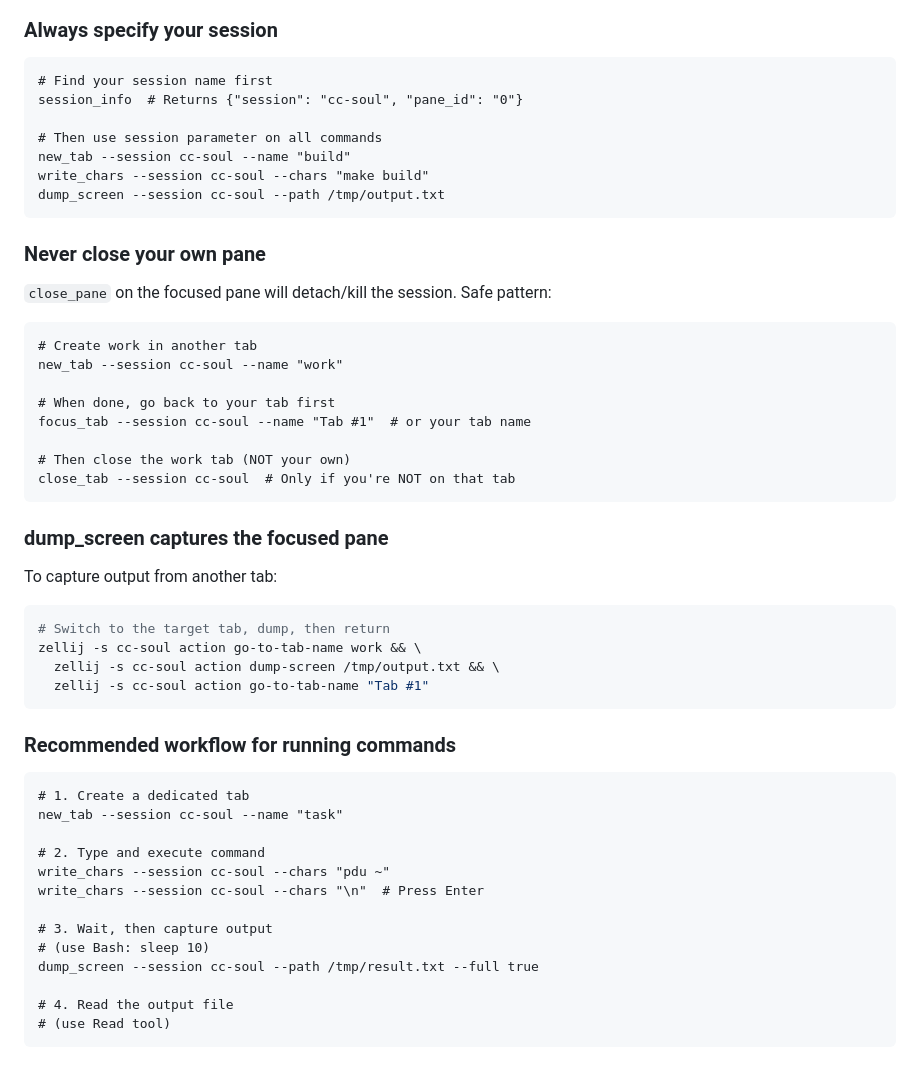
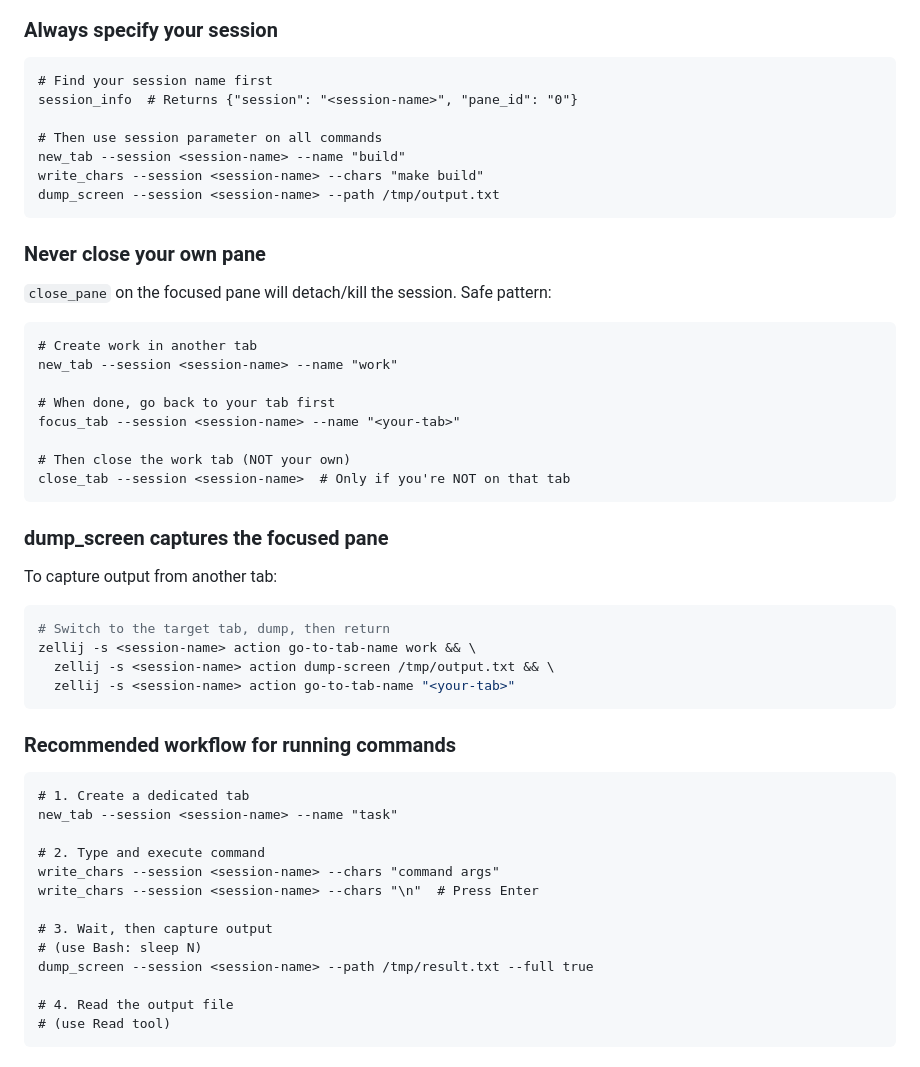
Before and after one commit to genomewalker/zellij-mcp, a Markdown page: .claude-plugin/CLAUDE.md, the part around the change. GitHub-like rendering.

Commit message:
docs: use generic placeholders in safety guidelines

````diff
--- a/.claude-plugin/CLAUDE.md
+++ b/.claude-plugin/CLAUDE.md
@@ -132,48 +132,48 @@ When Claude Code runs inside a Zellij pane, follow these rules:
 ### Always specify your session
 ```
 # Find your session name first
-session_info  # Returns {"session": "cc-soul", "pane_id": "0"}
+session_info  # Returns {"session": "<session-name>", "pane_id": "0"}
 
 # Then use session parameter on all commands
-new_tab --session cc-soul --name "build"
-write_chars --session cc-soul --chars "make build"
-dump_screen --session cc-soul --path /tmp/output.txt
+new_tab --session <session-name> --name "build"
+write_chars --session <session-name> --chars "make build"
+dump_screen --session <session-name> --path /tmp/output.txt
 ```
 
 ### Never close your own pane
 `close_pane` on the focused pane will detach/kill the session. Safe pattern:
 ```
 # Create work in another tab
-new_tab --session cc-soul --name "work"
+new_tab --session <session-name> --name "work"
 
 # When done, go back to your tab first
-focus_tab --session cc-soul --name "Tab #1"  # or your tab name
+focus_tab --session <session-name> --name "<your-tab>"
 
 # Then close the work tab (NOT your own)
-close_tab --session cc-soul  # Only if you're NOT on that tab
+close_tab --session <session-name>  # Only if you're NOT on that tab
 ```
 
 ### dump_screen captures the focused pane
 To capture output from another tab:
 ```bash
 # Switch to the target tab, dump, then return
-zellij -s cc-soul action go-to-tab-name work && \
-  zellij -s cc-soul action dump-screen /tmp/output.txt && \
-  zellij -s cc-soul action go-to-tab-name "Tab #1"
+zellij -s <session-name> action go-to-tab-name work && \
+  zellij -s <session-name> action dump-screen /tmp/output.txt && \
+  zellij -s <session-name> action go-to-tab-name "<your-tab>"
 ```
 
 ### Recommended workflow for running commands
 ```
 # 1. Create a dedicated tab
-new_tab --session cc-soul --name "task"
+new_tab --session <session-name> --name "task"
 
 # 2. Type and execute command
-write_chars --session cc-soul --chars "pdu ~"
-write_chars --session cc-soul --chars "\n"  # Press Enter
+write_chars --session <session-name> --chars "command args"
+write_chars --session <session-name> --chars "\n"  # Press Enter
 
 # 3. Wait, then capture output
-# (use Bash: sleep 10)
-dump_screen --session cc-soul --path /tmp/result.txt --full true
+# (use Bash: sleep N)
+dump_screen --session <session-name> --path /tmp/result.txt --full true
 
 # 4. Read the output file
 # (use Read tool)
````
